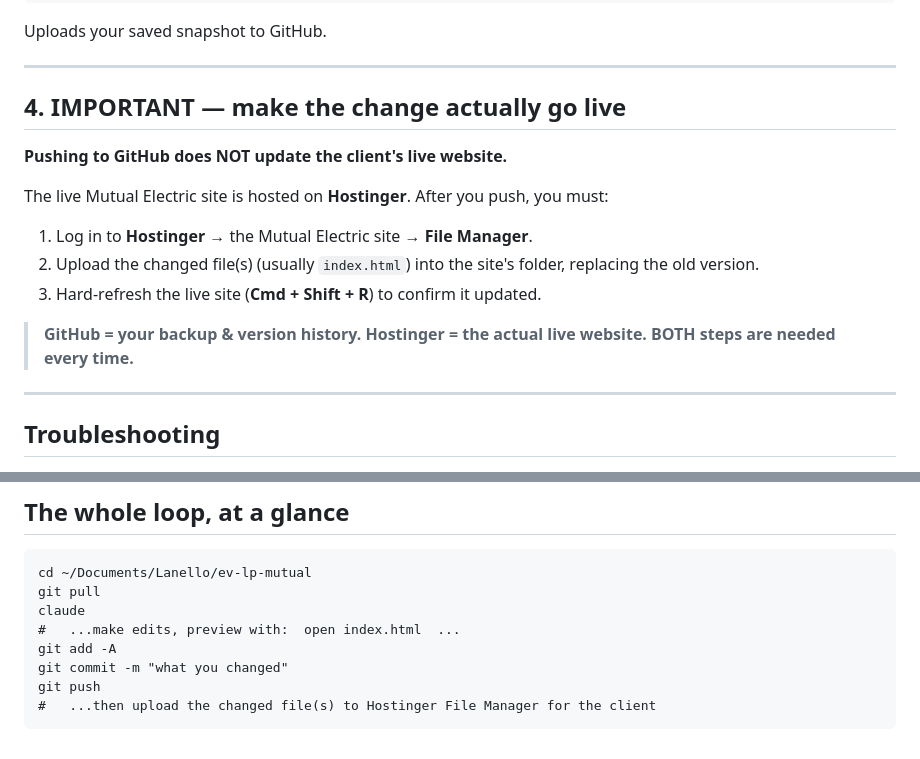
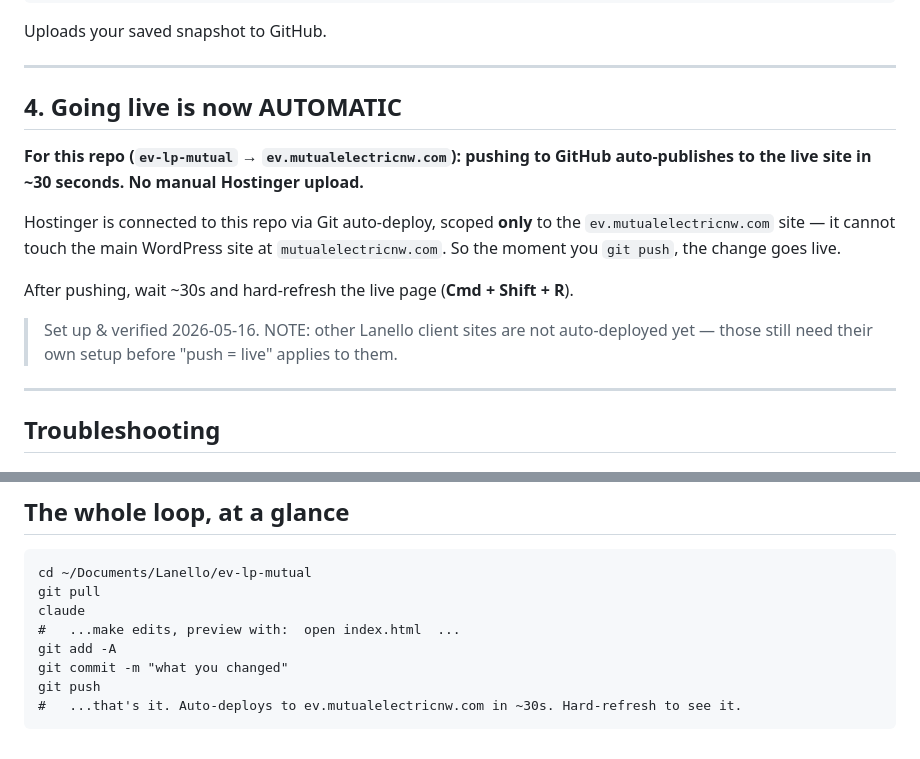
Before and after one commit to Lanello-io/ev-lp-mutual, a Markdown page: LANELLO-CHEATSHEET.md, 2 parts joined by grey strips. Rendered like a GitHub page.

Commit message:
Update cheat sheet: deploy is now automatic via Git auto-deploy
ev-lp-mutual auto-deploys to ev.mutualelectricnw.com on push (verified
2026-05-16); replaces the old manual Hostinger File Manager step.

Co-Authored-By: Claude Opus 4.7 <noreply@anthropic.com>

````diff
--- a/LANELLO-CHEATSHEET.md
+++ b/LANELLO-CHEATSHEET.md
@@ -68,20 +68,20 @@ Uploads your saved snapshot to GitHub.
 
 ---
 
-## 4. IMPORTANT — make the change actually go live
+## 4. Going live is now AUTOMATIC
 
-**Pushing to GitHub does NOT update the client's live website.**
+**For this repo (`ev-lp-mutual` → `ev.mutualelectricnw.com`): pushing to GitHub
+auto-publishes to the live site in ~30 seconds. No manual Hostinger upload.**
 
-The live Mutual Electric site is hosted on **Hostinger**. After you push, you must:
+Hostinger is connected to this repo via Git auto-deploy, scoped **only** to the
+`ev.mutualelectricnw.com` site — it cannot touch the main WordPress site at
+`mutualelectricnw.com`. So the moment you `git push`, the change goes live.
 
-1. Log in to **Hostinger** → the Mutual Electric site → **File Manager**.
-2. Upload the changed file(s) (usually `index.html`) into the site's folder,
-   replacing the old version.
-3. Hard-refresh the live site (**Cmd + Shift + R**) to confirm it updated.
+After pushing, wait ~30s and hard-refresh the live page (**Cmd + Shift + R**).
 
-> **GitHub = your backup & version history.
-> Hostinger = the actual live website.
-> BOTH steps are needed every time.**
+> Set up & verified 2026-05-16. NOTE: other Lanello client sites are not
+> auto-deployed yet — those still need their own setup before "push = live"
+> applies to them.
 
 ---
 
@@ -117,5 +117,5 @@ claude
 git add -A
 git commit -m "what you changed"
 git push
-#   ...then upload the changed file(s) to Hostinger File Manager for the client
+#   ...that's it. Auto-deploys to ev.mutualelectricnw.com in ~30s. Hard-refresh to see it.
 ```
````
